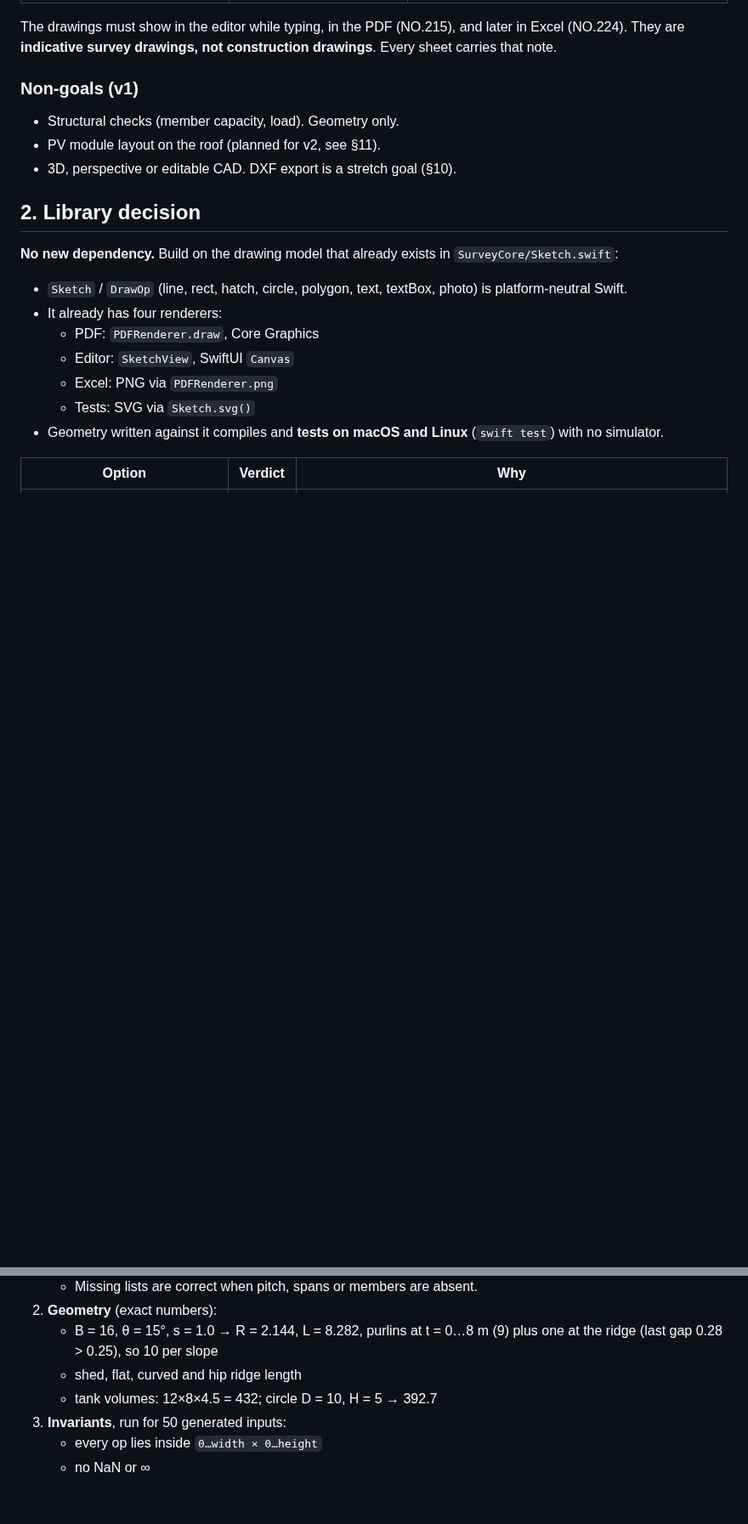
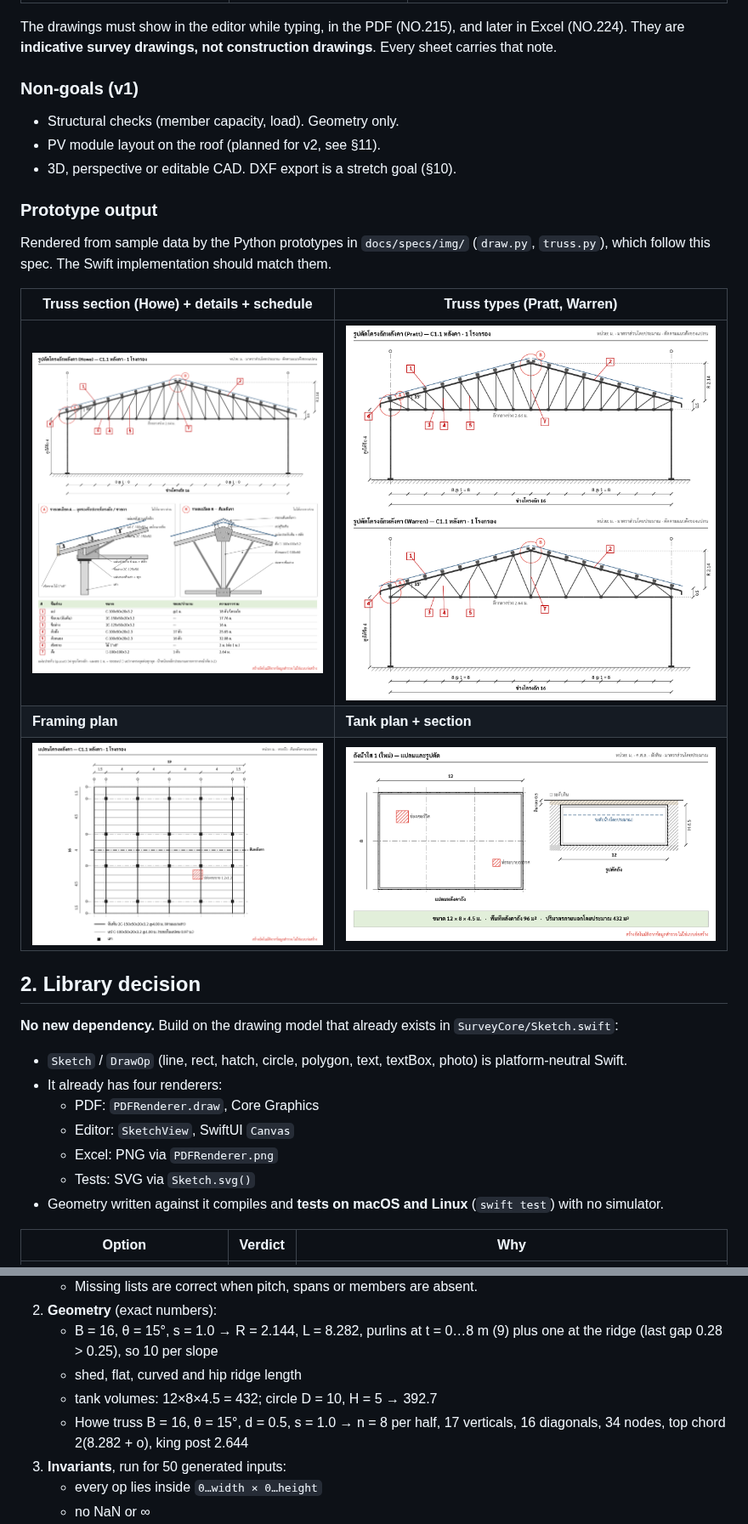
Before and after one commit to NakaSato/TCRoof, a Markdown page: docs/specs/auto-drawing.md, 2 parts joined by grey strips. Shown at 85% size. GitHub-like rendering; pictures changed too: docs/specs/img/framing_plan.png (added), docs/specs/img/tank.png (added), docs/specs/img/truss_howe.png (added); blank space fills up the shorter version.

```diff
--- a/docs/specs/auto-drawing.md
+++ b/docs/specs/auto-drawing.md
@@ -21,6 +21,17 @@ They are **indicative survey drawings, not construction drawings**. Every sheet
 - Structural checks (member capacity, load). Geometry only.
 - PV module layout on the roof (planned for v2, see §11).
 - 3D, perspective or editable CAD. DXF export is a stretch goal (§10).
+
+### Prototype output
+
+Rendered from sample data by the Python prototypes in `docs/specs/img/` (`draw.py`, `truss.py`), which follow
+this spec. The Swift implementation should match them.
+
+| Truss section (Howe) + details + schedule | Truss types (Pratt, Warren) |
+|---|---|
+| ![](img/truss_howe.png) | ![](img/truss_variants.png) |
+| **Framing plan** | **Tank plan + section** |
+| ![](img/framing_plan.png) | ![](img/tank.png) |
 
 ## 2. Library decision
 
@@ -310,6 +357,8 @@ All in `Tests/SurveyCoreTests`. They run with `swift test` on the Mac, with no s
    - B = 16, θ = 15°, s = 1.0 → R = 2.144, L = 8.282, purlins at t = 0…8 m (9) plus one at the ridge (last gap 0.28 > 0.25), so 10 per slope
    - shed, flat, curved and hip ridge length
    - tank volumes: 12×8×4.5 = 432; circle D = 10, H = 5 → 392.7
+   - Howe truss B = 16, θ = 15°, d = 0.5, s = 1.0 → n = 8 per half, 17 verticals, 16 diagonals, 34 nodes,
+     top chord 2(8.282 + o), king post 2.644
 3. **Invariants**, run for 50 generated inputs:
    - every op lies inside `0…width × 0…height`
    - no NaN or ∞
```
Also changed, not shown: other parts of docs/specs/auto-drawing.md (+37 -0 lines), docs/specs/img/roof_section.png (added), 2 other files.
